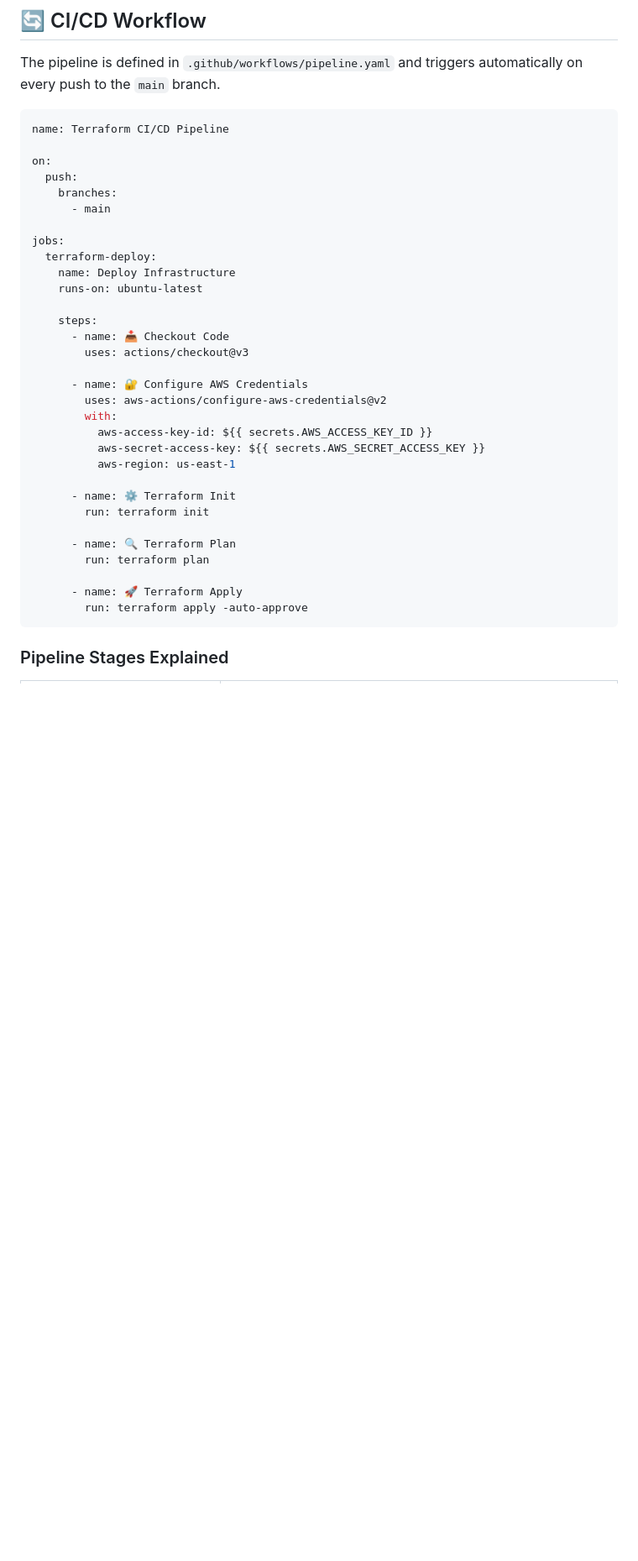
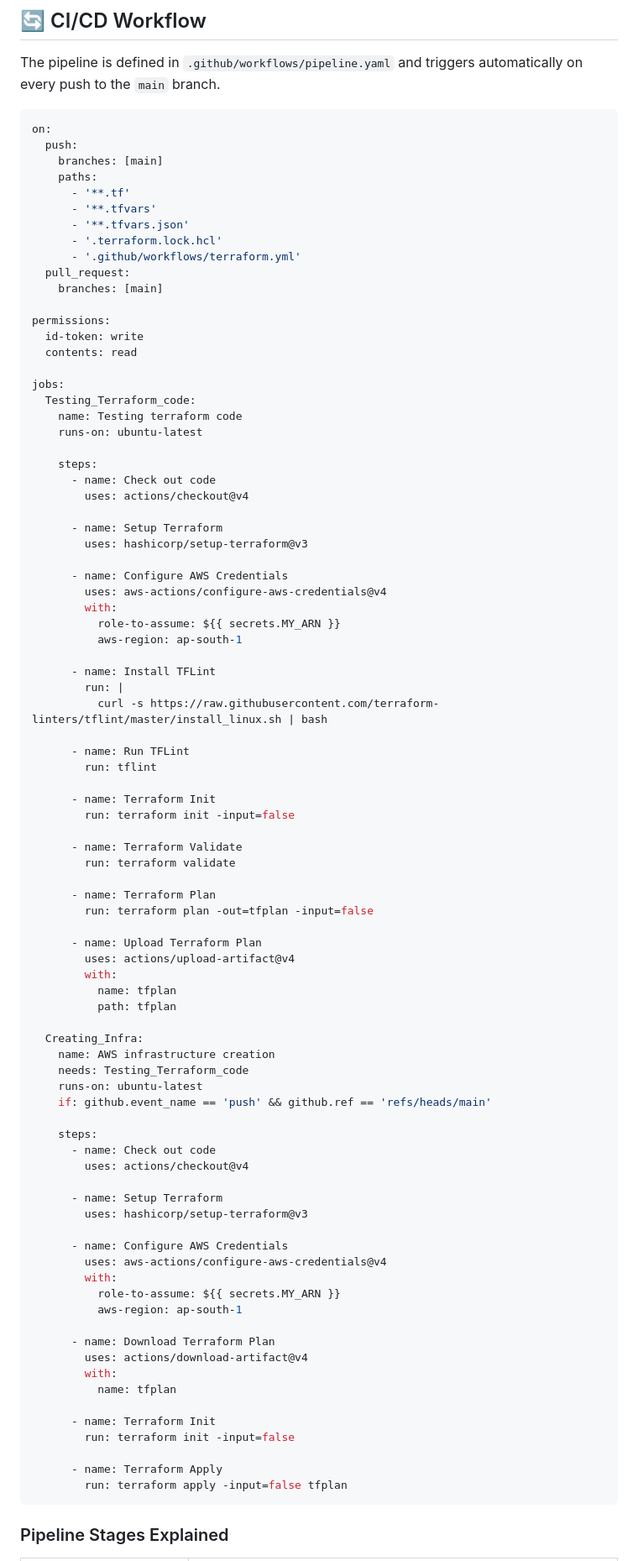
Before and after one commit to Mohan41204/S3-Static-Website-Hosting, a Markdown page: README.md, the part around one of its changes. Shown at 84% size. Rendered like a GitHub page; blank space fills up the shorter version.

````diff
--- a/README.md
+++ b/README.md
@@ -249,37 +249,91 @@ To allow GitHub Actions to authenticate with AWS, add these secrets to your GitH
 The pipeline is defined in `.github/workflows/pipeline.yaml` and triggers automatically on every push to the `main` branch.
 
 ```yaml
-name: Terraform CI/CD Pipeline
-
 on:
   push:
-    branches:
-      - main
+    branches: [main]
+    paths:
+      - '**.tf'
+      - '**.tfvars'
+      - '**.tfvars.json'
+      - '.terraform.lock.hcl'
+      - '.github/workflows/terraform.yml'
+  pull_request:
+    branches: [main]
+
+permissions:
+  id-token: write
+  contents: read
 
 jobs:
-  terraform-deploy:
-    name: Deploy Infrastructure
+  Testing_Terraform_code:
+    name: Testing terraform code
     runs-on: ubuntu-latest
 
     steps:
-      - name: 📥 Checkout Code
-        uses: actions/checkout@v3
+      - name: Check out code
+        uses: actions/checkout@v4
 
-      - name: 🔐 Configure AWS Credentials
-        uses: aws-actions/configure-aws-credentials@v2
+      - name: Setup Terraform
+        uses: hashicorp/setup-terraform@v3
+
+      - name: Configure AWS Credentials
+        uses: aws-actions/configure-aws-credentials@v4
         with:
-          aws-access-key-id: ${{ secrets.AWS_ACCESS_KEY_ID }}
-          aws-secret-access-key: ${{ secrets.AWS_SECRET_ACCESS_KEY }}
-          aws-region: us-east-1
+          role-to-assume: ${{ secrets.MY_ARN }}
+          aws-region: ap-south-1
 
-      - name: ⚙️ Terraform Init
-        run: terraform init
+      - name: Install TFLint
+        run: |
+          curl -s https://raw.githubusercontent.com/terraform-linters/tflint/master/install_linux.sh | bash
 
-      - name: 🔍 Terraform Plan
-        run: terraform plan
+      - name: Run TFLint
+        run: tflint
 
-      - name: 🚀 Terraform Apply
-        run: terraform apply -auto-approve
+      - name: Terraform Init
+        run: terraform init -input=false
+
+      - name: Terraform Validate
+        run: terraform validate
+
+      - name: Terraform Plan
+        run: terraform plan -out=tfplan -input=false
+
+      - name: Upload Terraform Plan
+        uses: actions/upload-artifact@v4
+        with:
+          name: tfplan
+          path: tfplan
+
+  Creating_Infra:
+    name: AWS infrastructure creation
+    needs: Testing_Terraform_code
+    runs-on: ubuntu-latest
+    if: github.event_name == 'push' && github.ref == 'refs/heads/main'
+
+    steps:
+      - name: Check out code
+        uses: actions/checkout@v4
+
+      - name: Setup Terraform
+        uses: hashicorp/setup-terraform@v3
+
+      - name: Configure AWS Credentials
+        uses: aws-actions/configure-aws-credentials@v4
+        with:
+          role-to-assume: ${{ secrets.MY_ARN }}
+          aws-region: ap-south-1
+
+      - name: Download Terraform Plan
+        uses: actions/download-artifact@v4
+        with:
+          name: tfplan
+
+      - name: Terraform Init
+        run: terraform init -input=false
+
+      - name: Terraform Apply
+        run: terraform apply -input=false tfplan
 ```
 
 ### Pipeline Stages Explained
````
Also changed, not shown: other parts of README.md (+14 -9 lines).
